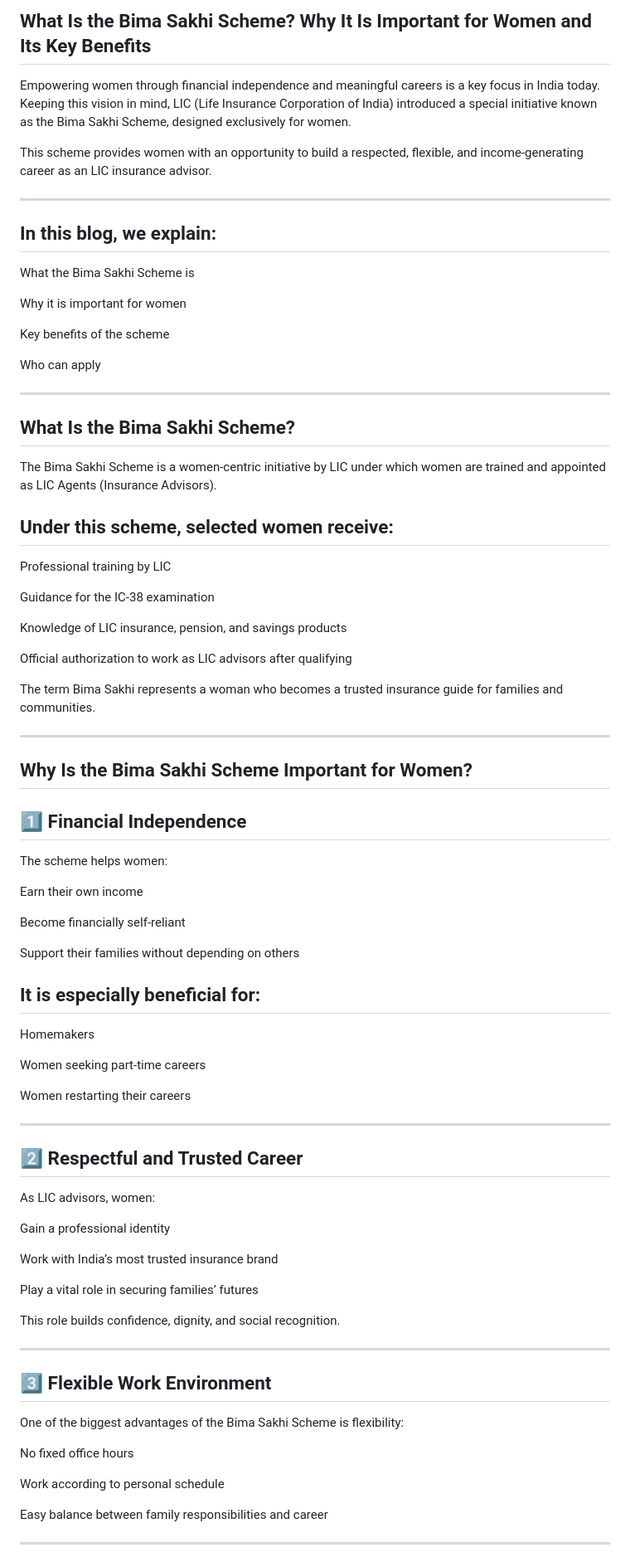
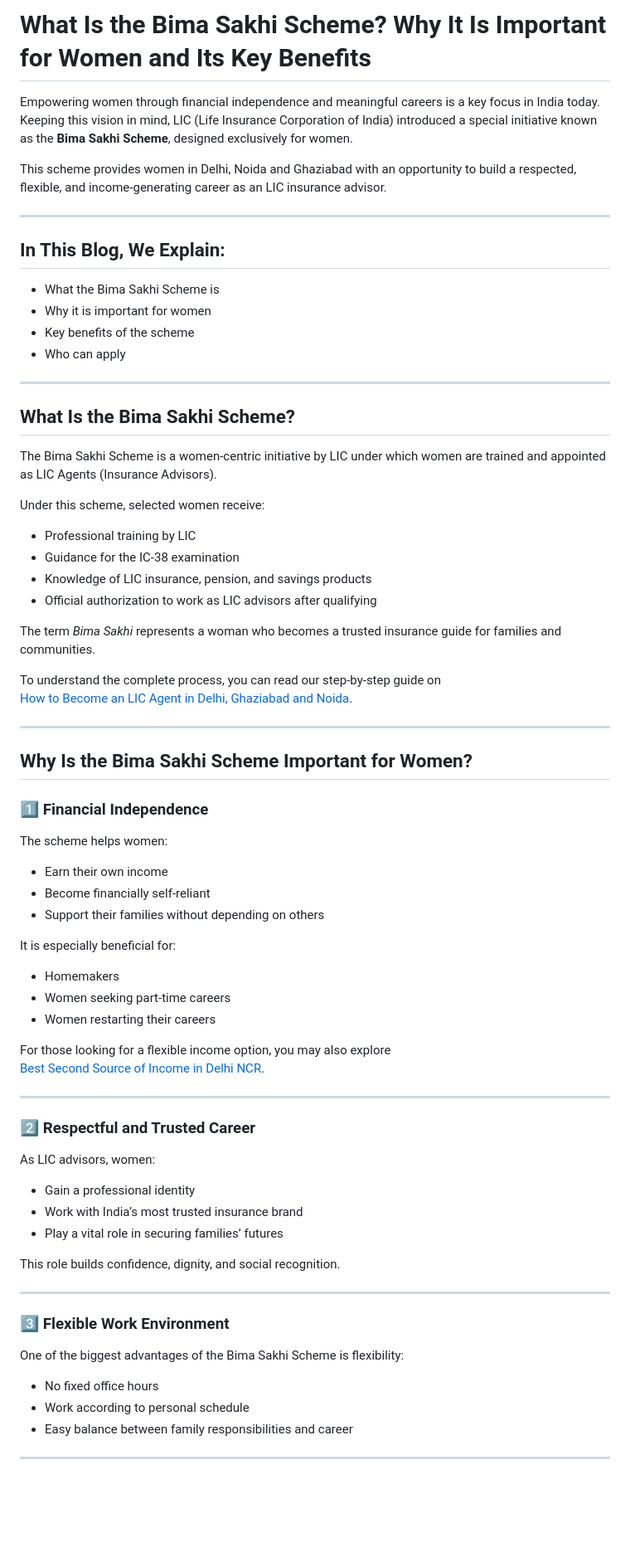
Before and after one commit to advisorslic/advisorslic-website, a Markdown page: blog/posts/bima-sakhi-scheme-benefits-for-women-en.md, the part around one of its changes. Shown at 83% size. GitHub-like rendering; blank space fills up the shorter version.

```diff
--- a/blog/posts/bima-sakhi-scheme-benefits-for-women-en.md
+++ b/blog/posts/bima-sakhi-scheme-benefits-for-women-en.md
@@ -1,92 +1,78 @@
-What Is the Bima Sakhi Scheme? Why It Is Important for Women and Its Key Benefits
----
-Empowering women through financial independence and meaningful careers is a key focus in India today. Keeping this vision in mind, LIC (Life Insurance Corporation of India) introduced a special initiative known as the Bima Sakhi Scheme, designed exclusively for women.
+# What Is the Bima Sakhi Scheme? Why It Is Important for Women and Its Key Benefits
 
-This scheme provides women with an opportunity to build a respected, flexible, and income-generating career as an LIC insurance advisor.
+Empowering women through financial independence and meaningful careers is a key focus in India today. Keeping this vision in mind, LIC (Life Insurance Corporation of India) introduced a special initiative known as the **Bima Sakhi Scheme**, designed exclusively for women.
+
+This scheme provides women in Delhi, Noida and Ghaziabad with an opportunity to build a respected, flexible, and income-generating career as an LIC insurance advisor.
 
 ---
-###
 
-In this blog, we explain:
----
-What the Bima Sakhi Scheme is
+## In This Blog, We Explain:
 
-Why it is important for women
-
-Key benefits of the scheme
-
-Who can apply
+- What the Bima Sakhi Scheme is
+- Why it is important for women
+- Key benefits of the scheme
+- Who can apply
 
 ---
-###
 
-What Is the Bima Sakhi Scheme?
----
+## What Is the Bima Sakhi Scheme?
+
 The Bima Sakhi Scheme is a women-centric initiative by LIC under which women are trained and appointed as LIC Agents (Insurance Advisors).
 
 Under this scheme, selected women receive:
----
-Professional training by LIC
 
-Guidance for the IC-38 examination
+- Professional training by LIC
+- Guidance for the IC-38 examination
+- Knowledge of LIC insurance, pension, and savings products
+- Official authorization to work as LIC advisors after qualifying
 
-Knowledge of LIC insurance, pension, and savings products
+The term *Bima Sakhi* represents a woman who becomes a trusted insurance guide for families and communities.
 
-Official authorization to work as LIC advisors after qualifying
-
-The term Bima Sakhi represents a woman who becomes a trusted insurance guide for families and communities.
+To understand the complete process, you can read our step-by-step guide on
+[How to Become an LIC Agent in Delhi, Ghaziabad and Noida](https://advisorslic.in/post.html?slug=how-to-become-lic-agent-delhi-ghaziabad-noida-en).
 
 ---
-###
 
-Why Is the Bima Sakhi Scheme Important for Women?
----
-1️⃣ Financial Independence
----
+## Why Is the Bima Sakhi Scheme Important for Women?
+
+### 1️⃣ Financial Independence
+
 The scheme helps women:
 
-Earn their own income
-
-Become financially self-reliant
-
-Support their families without depending on others
+- Earn their own income
+- Become financially self-reliant
+- Support their families without depending on others
 
 It is especially beneficial for:
----
-Homemakers
 
-Women seeking part-time careers
+- Homemakers
+- Women seeking part-time careers
+- Women restarting their careers
 
-Women restarting their careers
+For those looking for a flexible income option, you may also explore
+[Best Second Source of Income in Delhi NCR](https://advisorslic.in/post.html?slug=best-second-source-income-lic-agency-delhi-ncr).
 
 ---
-###
 
-2️⃣ Respectful and Trusted Career
----
+### 2️⃣ Respectful and Trusted Career
+
 As LIC advisors, women:
 
-Gain a professional identity
-
-Work with India’s most trusted insurance brand
-
-Play a vital role in securing families’ futures
+- Gain a professional identity
+- Work with India’s most trusted insurance brand
+- Play a vital role in securing families’ futures
 
 This role builds confidence, dignity, and social recognition.
 
 ---
-###
 
-3️⃣ Flexible Work Environment
----
+### 3️⃣ Flexible Work Environment
+
 One of the biggest advantages of the Bima Sakhi Scheme is flexibility:
 
-No fixed office hours
-
-Work according to personal schedule
-
-Easy balance between family responsibilities and career
+- No fixed office hours
+- Work according to personal schedule
+- Easy balance between family responsibilities and career
 
 ---
-###
 
```
Also changed, not shown: other parts of blog/posts/bima-sakhi-scheme-benefits-for-women-en.md (+63 -52 lines).
